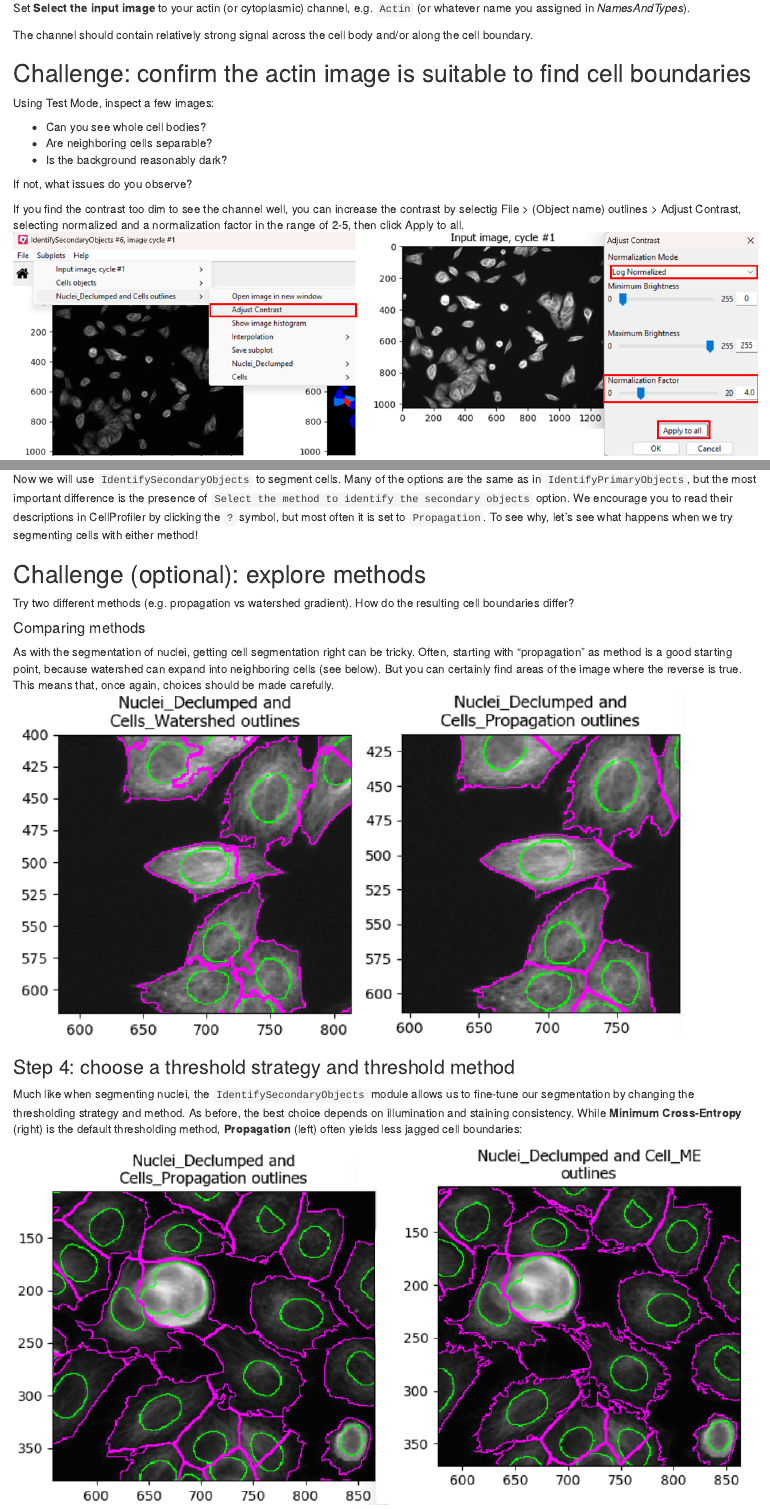
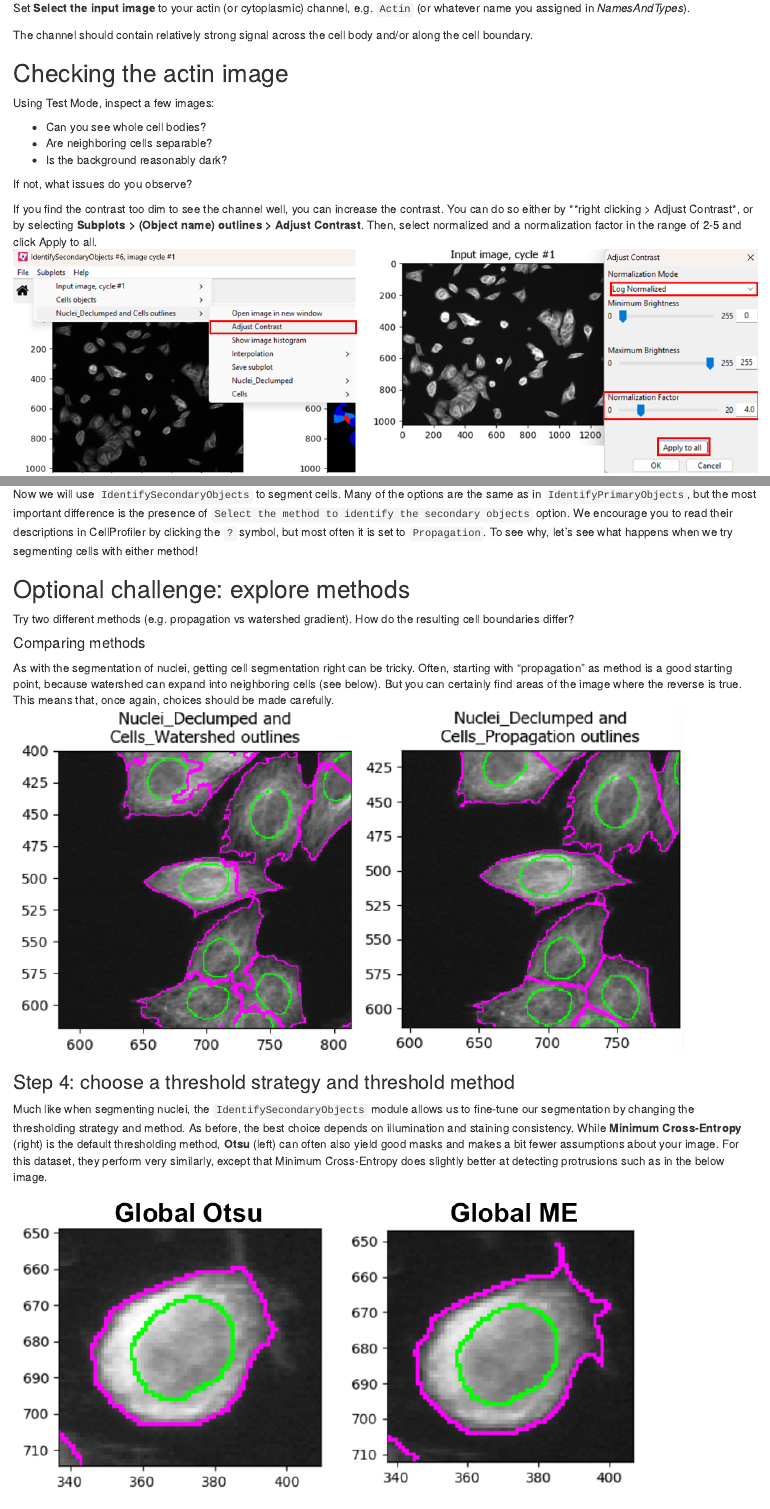
Before and after one commit to DBI-INFRA/2026-02-05-DCI-CellProfiler, an R Markdown document (episodes/detecting-cells.Rmd): the page in a window 1100 px wide, from 860 px down, and a second part further down, joined at a grey line. Rendered offline with R 4.5, knitr and Pandoc, with nearby package versions.

Commit message:
fix confusion about propagation vs ME Now is Otsu vs ME, equal footing

```diff
--- a/episodes/detecting-cells.Rmd
+++ b/episodes/detecting-cells.Rmd
@@ -65,7 +65,7 @@ The channel should contain relatively strong signal across the cell body and/or
 along the cell boundary.
 
 :::: challenge
-## Challenge: confirm the actin image is suitable to find cell boundaries
+## Checking the actin image
 
 Using Test Mode, inspect a few images:
 
@@ -77,11 +77,12 @@ If not, what issues do you observe?
 
 ::::: callout
 If you find the contrast too dim to see the channel well, you can increase
-the contrast by selectig  File > (Object name) outlines > Adjust Contrast,
-selecting normalized and a normalization factor in the range of 2-5,
-then click Apply to all.
+the contrast.
+You can do so either by **right clicking > Adjust Contrast*, or
+by selecting **Subplots > (Object name) outlines > Adjust Contrast**.
+Then, select normalized and a normalization factor in the range of 2-5 and click Apply to all.
 ![](fig/secondary_contrast.png){alt="Screenshots showing that contrast
-be adjusted using File > (Object name) outlines > Adjust Contrast and selecting
+be adjusted using Subplots > (Object name) outlines > Adjust Contrast and selecting
 normalized and a normalization factor in the range of 2-5, the clicking Apply
 to all."}
 :::::
@@ -109,7 +110,7 @@ symbol, but most often it is set to `Propagation`. To see why, let's see what
 happens when we try segmenting cells with either method!
 
 :::: challenge
-## Challenge (optional): explore methods
+## Optional challenge: explore methods
 
 Try two different methods (e.g. propagation vs watershed gradient).
 How do the resulting cell boundaries differ?
@@ -136,5 +137,5 @@ Much like when segmenting nuclei, the `IdentifySecondaryObjects` module
 allows us to fine-tune our segmentation by changing the thresholding strategy
 and method. As before, the best choice depends on illumination and staining
 consistency. While **Minimum Cross-Entropy** (right) is the default thresholding
-method, **Propagation** (left) often yields less jagged cell boundaries:
+method, **Otsu** (left) can often also yield good masks and makes a bit fewer assumptions about your image. For this dataset, they perform very similarly, except that Minimum Cross-Entropy does slightly better at detecting protrusions such as in the below image.
 
```
Also changed, not shown: episodes/fig/secondary_otsu_me.png (added), episodes/detecting-cells.Rmd (12 more changed lines).
